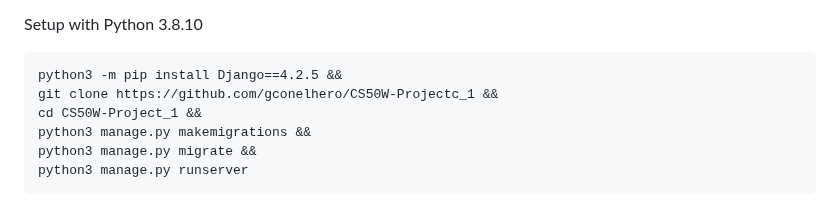
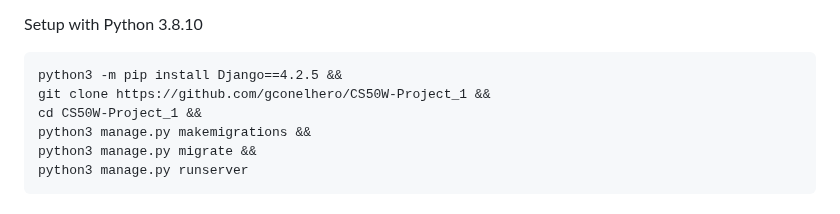
Before and after one commit to gconelhero/CS50W-Project_1, a Markdown page: README.md, the part around the change. GitHub-like rendering.

````diff
--- a/README.md
+++ b/README.md
@@ -27,7 +27,7 @@ Setup with Python 3.8.10
 
 ```
 python3 -m pip install Django==4.2.5 &&
-git clone https://github.com/gconelhero/CS50W-Projectc_1 &&
+git clone https://github.com/gconelhero/CS50W-Project_1 &&
 cd CS50W-Project_1 &&
 python3 manage.py makemigrations &&
 python3 manage.py migrate &&
````
